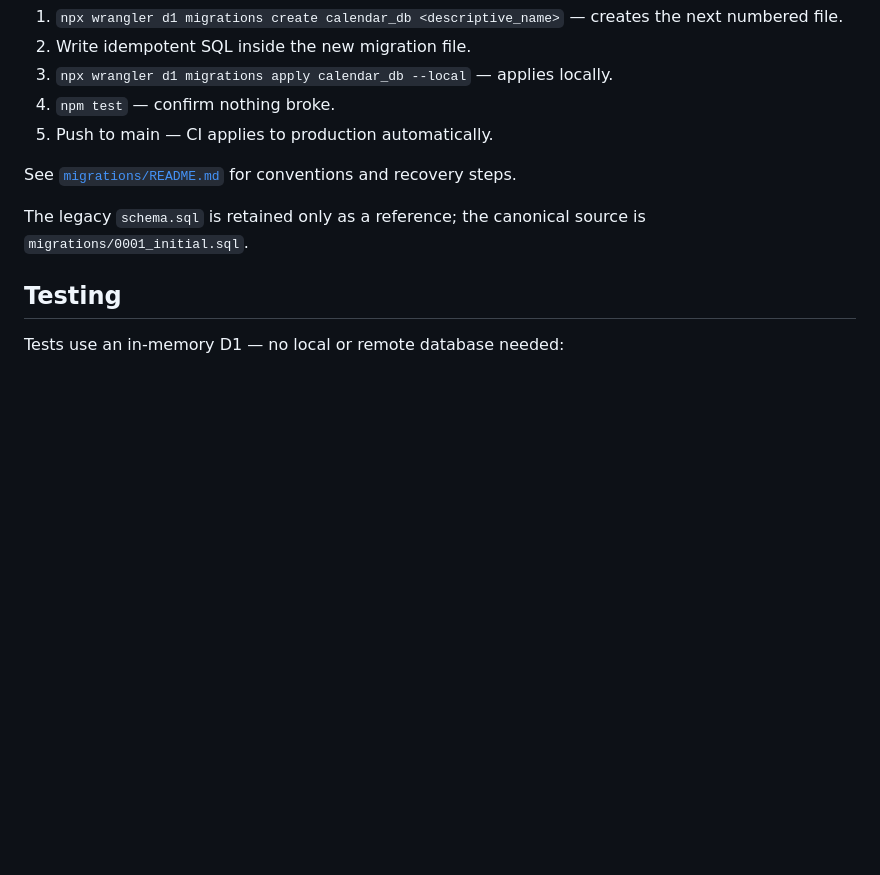
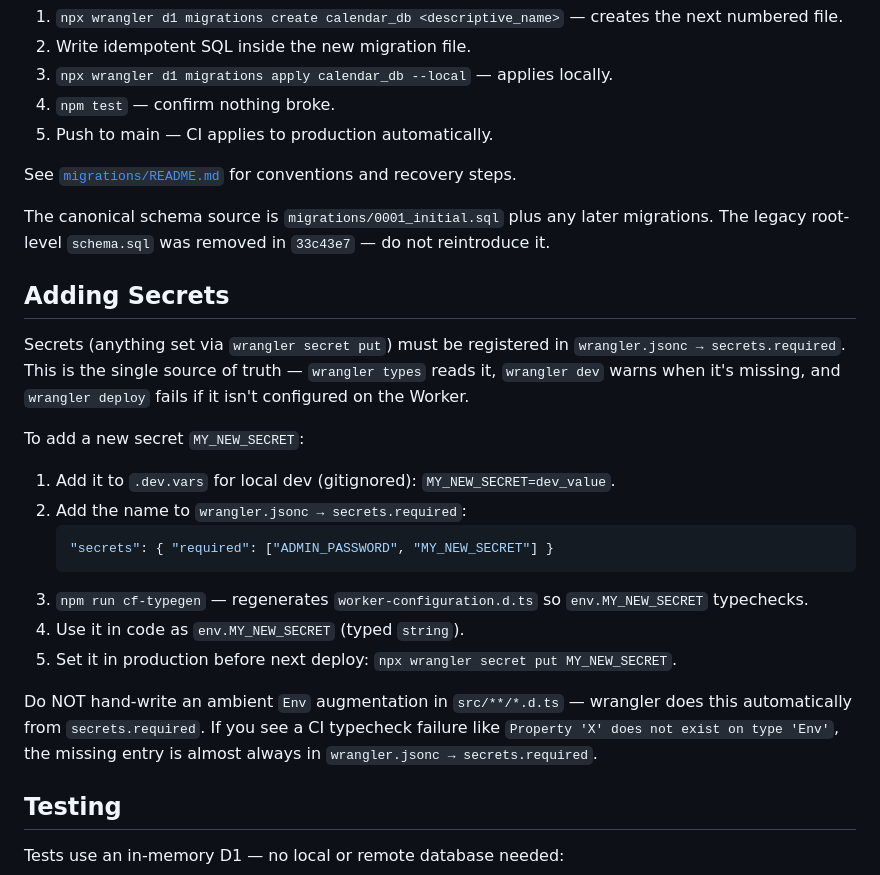
Before and after one commit to ntu-astro/ntuas-calendar, a Markdown page: CLAUDE.md, the part around the change. Rendered like a GitHub page; blank space fills up the shorter version.

Commit message:
docs(CLAUDE.md): document secrets.required workflow; drop stale schema.sql note
- Add "Adding Secrets" section explaining the wrangler.jsonc → secrets.required
  single-source-of-truth pattern introduced in 6c2164a, with the full add-a-secret
  recipe (.dev.vars → secrets.required → cf-typegen → wrangler secret put) and
  an explicit "do not hand-write an ambient Env augmentation" warning so future
  contributors don't re-add src/env.d.ts.
- Fix stale claim about schema.sql being "retained as reference" — it was
  removed in 33c43e7.

````diff
--- a/CLAUDE.md
+++ b/CLAUDE.md
@@ -19,7 +19,24 @@ The schema is managed by wrangler migrations in `migrations/`. To change the sch
 
 See [`migrations/README.md`](../migrations/README.md) for conventions and recovery steps.
 
-The legacy `schema.sql` is retained only as a reference; the canonical source is `migrations/0001_initial.sql`.
+The canonical schema source is `migrations/0001_initial.sql` plus any later migrations. The legacy root-level `schema.sql` was removed in `33c43e7` — do not reintroduce it.
+
+## Adding Secrets
+
+Secrets (anything set via `wrangler secret put`) must be registered in `wrangler.jsonc → secrets.required`. This is the single source of truth — `wrangler types` reads it, `wrangler dev` warns when it's missing, and `wrangler deploy` fails if it isn't configured on the Worker.
+
+To add a new secret `MY_NEW_SECRET`:
+
+1. Add it to `.dev.vars` for local dev (gitignored): `MY_NEW_SECRET=dev_value`.
+2. Add the name to `wrangler.jsonc → secrets.required`:
+   ```jsonc
+   "secrets": { "required": ["ADMIN_PASSWORD", "MY_NEW_SECRET"] }
+   ```
+3. `npm run cf-typegen` — regenerates `worker-configuration.d.ts` so `env.MY_NEW_SECRET` typechecks.
+4. Use it in code as `env.MY_NEW_SECRET` (typed `string`).
+5. Set it in production before next deploy: `npx wrangler secret put MY_NEW_SECRET`.
+
+Do NOT hand-write an ambient `Env` augmentation in `src/**/*.d.ts` — wrangler does this automatically from `secrets.required`. If you see a CI typecheck failure like `Property 'X' does not exist on type 'Env'`, the missing entry is almost always in `wrangler.jsonc → secrets.required`.
 
 ## Testing
 
````
